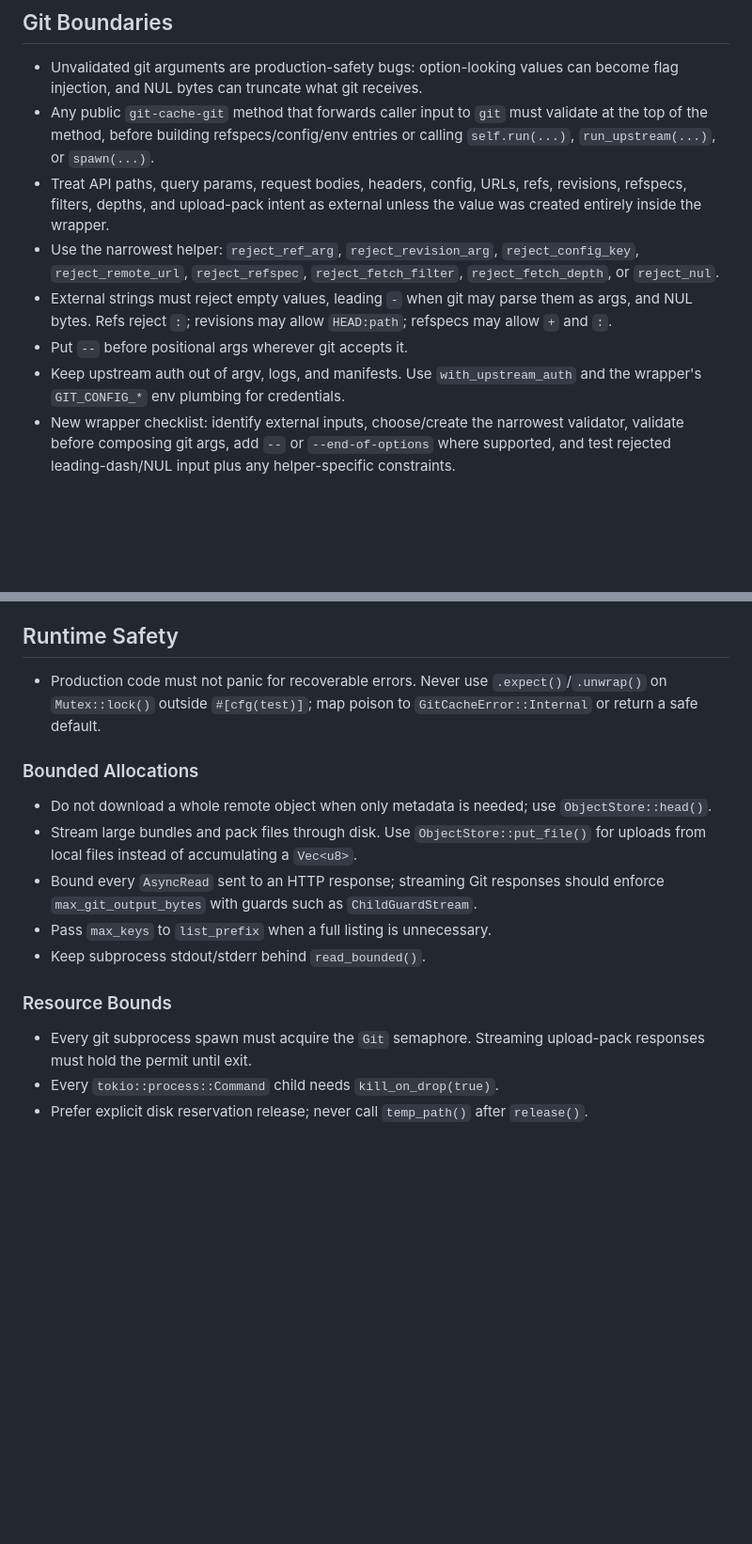
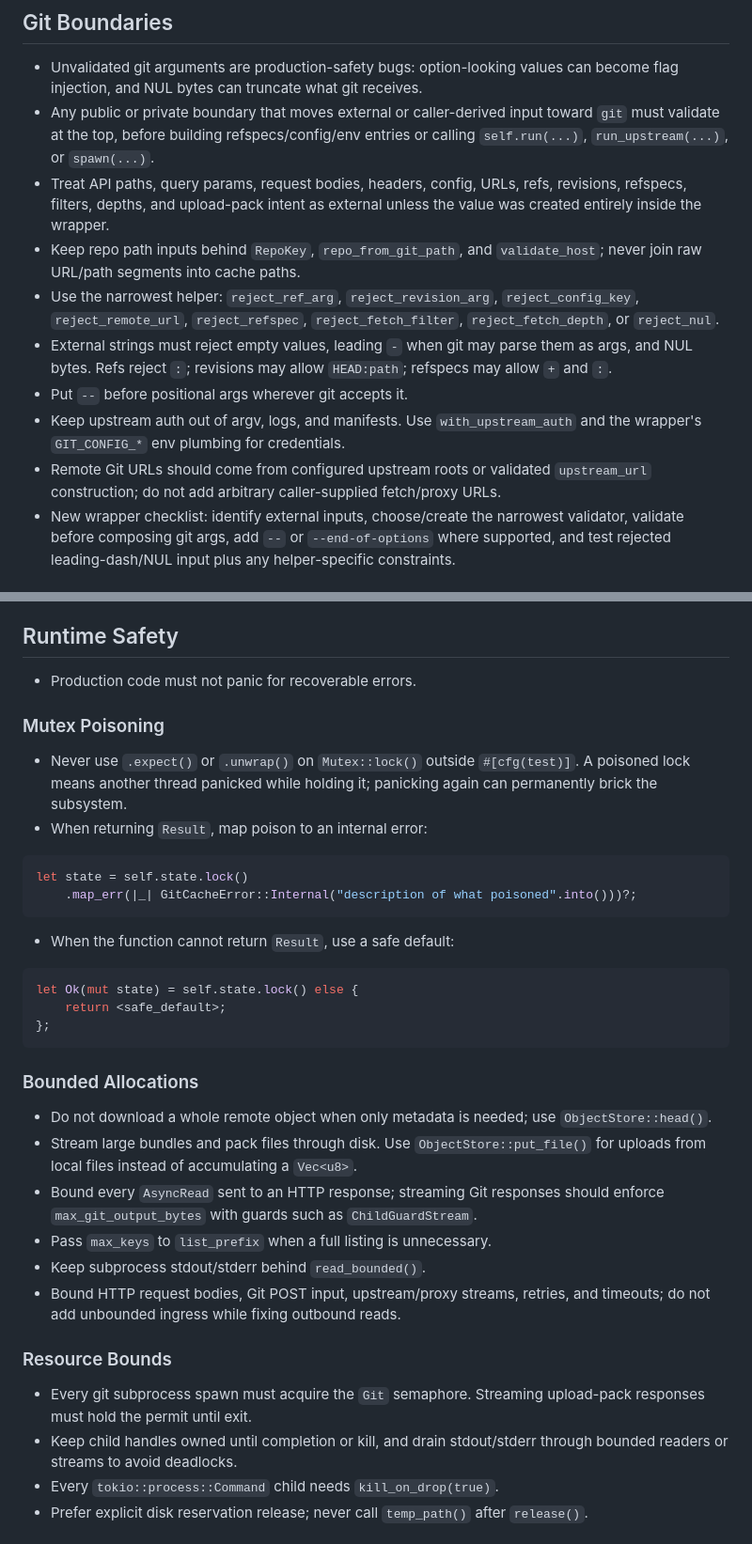
Before and after one commit to 0lut/gitmirrorcache, a Markdown page: AGENTS.md, 2 parts joined by grey strips. Shown at 94% size. Drawn GitHub-style; blank space fills up the shorter version.

Commit message:
Restore mutex poisoning guidance

````diff
--- a/AGENTS.md
+++ b/AGENTS.md
@@ -7,12 +7,14 @@ and tests over ad-hoc operational steps.
 
 - Unvalidated git arguments are production-safety bugs: option-looking values
   can become flag injection, and NUL bytes can truncate what git receives.
-- Any public `git-cache-git` method that forwards caller input to `git` must
-  validate at the top of the method, before building refspecs/config/env entries
-  or calling `self.run(...)`, `run_upstream(...)`, or `spawn(...)`.
+- Any public or private boundary that moves external or caller-derived input
+  toward `git` must validate at the top, before building refspecs/config/env
+  entries or calling `self.run(...)`, `run_upstream(...)`, or `spawn(...)`.
 - Treat API paths, query params, request bodies, headers, config, URLs, refs,
   revisions, refspecs, filters, depths, and upload-pack intent as external
   unless the value was created entirely inside the wrapper.
+- Keep repo path inputs behind `RepoKey`, `repo_from_git_path`, and
+  `validate_host`; never join raw URL/path segments into cache paths.
 - Use the narrowest helper: `reject_ref_arg`, `reject_revision_arg`,
   `reject_config_key`, `reject_remote_url`, `reject_refspec`,
   `reject_fetch_filter`, `reject_fetch_depth`, or `reject_nul`.
@@ -22,6 +24,9 @@ and tests over ad-hoc operational steps.
 - Put `--` before positional args wherever git accepts it.
 - Keep upstream auth out of argv, logs, and manifests. Use `with_upstream_auth`
   and the wrapper's `GIT_CONFIG_*` env plumbing for credentials.
+- Remote Git URLs should come from configured upstream roots or validated
+  `upstream_url` construction; do not add arbitrary caller-supplied fetch/proxy
+  URLs.
 - New wrapper checklist: identify external inputs, choose/create the narrowest
   validator, validate before composing git args, add `--` or `--end-of-options`
   where supported, and test rejected leading-dash/NUL input plus any
@@ -50,9 +55,27 @@ and tests over ad-hoc operational steps.
 
 ## Runtime Safety
 
-- Production code must not panic for recoverable errors. Never use
-  `.expect()`/`.unwrap()` on `Mutex::lock()` outside `#[cfg(test)]`; map poison
-  to `GitCacheError::Internal` or return a safe default.
+- Production code must not panic for recoverable errors.
+
+### Mutex Poisoning
+
+- Never use `.expect()` or `.unwrap()` on `Mutex::lock()` outside `#[cfg(test)]`.
+  A poisoned lock means another thread panicked while holding it; panicking again
+  can permanently brick the subsystem.
+- When returning `Result`, map poison to an internal error:
+
+```rust
+let state = self.state.lock()
+    .map_err(|_| GitCacheError::Internal("description of what poisoned".into()))?;
+```
+
+- When the function cannot return `Result`, use a safe default:
+
+```rust
+let Ok(mut state) = self.state.lock() else {
+    return <safe_default>;
+};
+```
 
 ### Bounded Allocations
 
@@ -64,11 +87,15 @@ and tests over ad-hoc operational steps.
   should enforce `max_git_output_bytes` with guards such as `ChildGuardStream`.
 - Pass `max_keys` to `list_prefix` when a full listing is unnecessary.
 - Keep subprocess stdout/stderr behind `read_bounded()`.
+- Bound HTTP request bodies, Git POST input, upstream/proxy streams, retries, and
+  timeouts; do not add unbounded ingress while fixing outbound reads.
 
 ### Resource Bounds
 
 - Every git subprocess spawn must acquire the `Git` semaphore. Streaming
   upload-pack responses must hold the permit until exit.
+- Keep child handles owned until completion or kill, and drain stdout/stderr
+  through bounded readers or streams to avoid deadlocks.
 - Every `tokio::process::Command` child needs `kill_on_drop(true)`.
 - Prefer explicit disk reservation release; never call `temp_path()` after
   `release()`.
````
